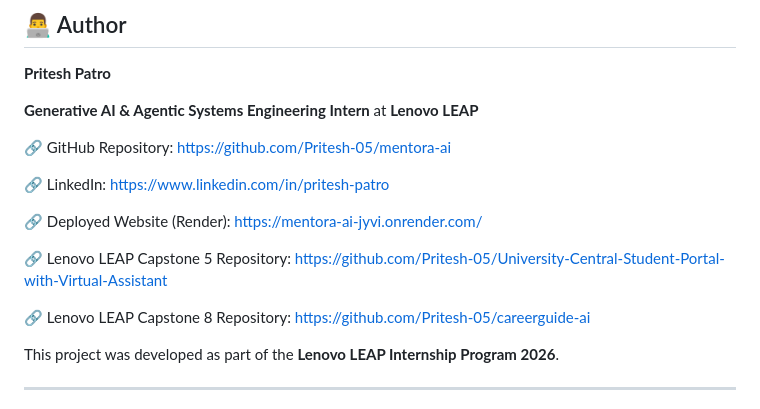
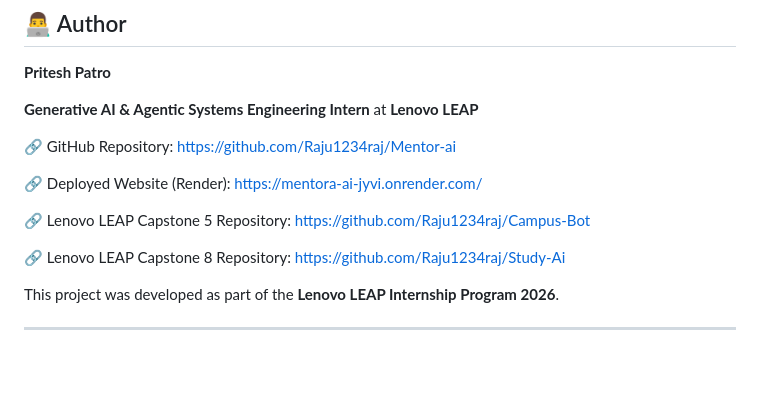
Before and after one commit to Raju1234raj/Mentor-ai, a Markdown page: README.md, the part around the change. Rendered like a GitHub page; blank space fills up the shorter version.

```diff
--- a/README.md
+++ b/README.md
@@ -204,15 +204,13 @@ mentora-ai/
 
 **Generative AI & Agentic Systems Engineering Intern** at **Lenovo LEAP**
 
-🔗 GitHub Repository: https://github.com/Pritesh-05/mentora-ai
-
-🔗 LinkedIn: https://www.linkedin.com/in/pritesh-patro
+🔗 GitHub Repository: https://github.com/Raju1234raj/Mentor-ai
 
 🔗 Deployed Website (Render): https://mentora-ai-jyvi.onrender.com/
 
-🔗 Lenovo LEAP Capstone 5 Repository: https://github.com/Pritesh-05/University-Central-Student-Portal-with-Virtual-Assistant
+🔗 Lenovo LEAP Capstone 5 Repository: https://github.com/Raju1234raj/Campus-Bot
 
-🔗 Lenovo LEAP Capstone 8 Repository: https://github.com/Pritesh-05/careerguide-ai
+🔗 Lenovo LEAP Capstone 8 Repository: https://github.com/Raju1234raj/Study-Ai
 
 This project was developed as part of the **Lenovo LEAP Internship Program 2026**.
 
```
